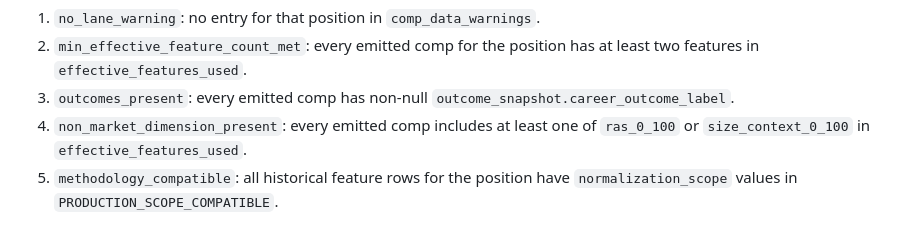
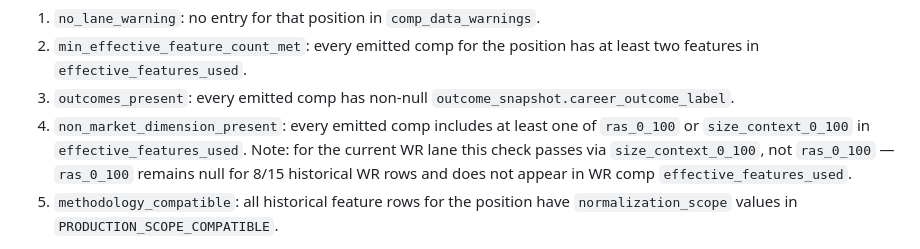
Before and after one commit to Prometheus-Frameworks/TIBER-Rookies, a Markdown page: docs/historical-comps-contract.md, the part around the change. Drawn GitHub-style.

Commit message:
docs: clarify WR non_market_dimension_present is size_context, not RAS
non_market_dimension_present: true for WR passes via size_context_0_100,
not ras_0_100. ras_0_100 remains null for 8/15 historical WR rows and
does not appear in WR comp effective_features_used. Noted in the field
definition so readers don't misread the true value as implying RAS coverage.

https://claude.ai/code/session_01BFKHiAMPXTrWhNuub1FSGs

```diff
--- a/docs/historical-comps-contract.md
+++ b/docs/historical-comps-contract.md
@@ -156,7 +156,7 @@ Field definitions in `requirements_checked`:
 1. `no_lane_warning`: no entry for that position in `comp_data_warnings`.
 2. `min_effective_feature_count_met`: every emitted comp for the position has at least two features in `effective_features_used`.
 3. `outcomes_present`: every emitted comp has non-null `outcome_snapshot.career_outcome_label`.
-4. `non_market_dimension_present`: every emitted comp includes at least one of `ras_0_100` or `size_context_0_100` in `effective_features_used`.
+4. `non_market_dimension_present`: every emitted comp includes at least one of `ras_0_100` or `size_context_0_100` in `effective_features_used`. Note: for the current WR lane this check passes via `size_context_0_100`, not `ras_0_100` — `ras_0_100` remains null for 8/15 historical WR rows and does not appear in WR comp `effective_features_used`.
 5. `methodology_compatible`: all historical feature rows for the position have `normalization_scope` values in `PRODUCTION_SCOPE_COMPATIBLE`.
 
 `reason` is always a non-empty string that enumerates failed checks (`<check>: false; ...`) or `all_checks_passed`.
```
